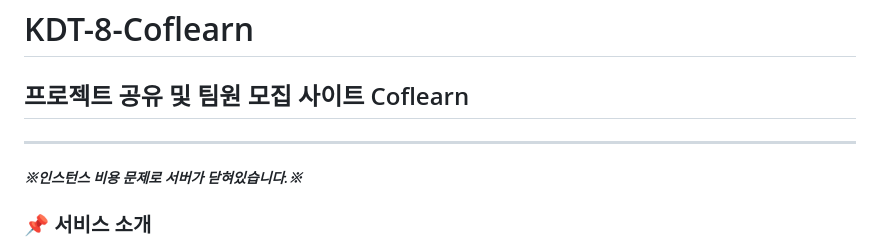
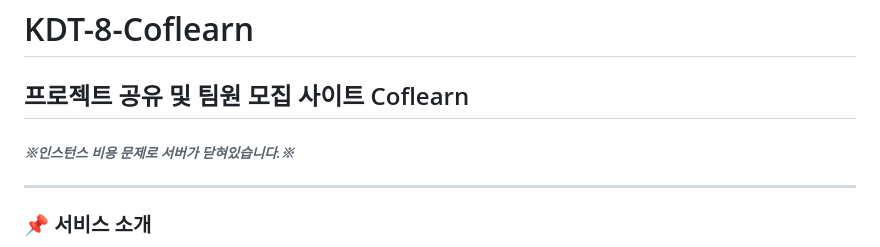
Before and after one commit to JSHWJ/KDT-8-Coflearn, a Markdown page: README.md, the part around the change. GitHub-like rendering.

```diff
--- a/README.md
+++ b/README.md
@@ -1,9 +1,9 @@
 # KDT-8-Coflearn
 
 ## 프로젝트 공유 및 팀원 모집 사이트 Coflearn
+
+###### *※인스턴스 비용 문제로 서버가 닫혀있습니다.※*
 ---
-
-##### *※인스턴스 비용 문제로 서버가 닫혀있습니다.※*
 
 ### 📌 서비스 소개
 
```
